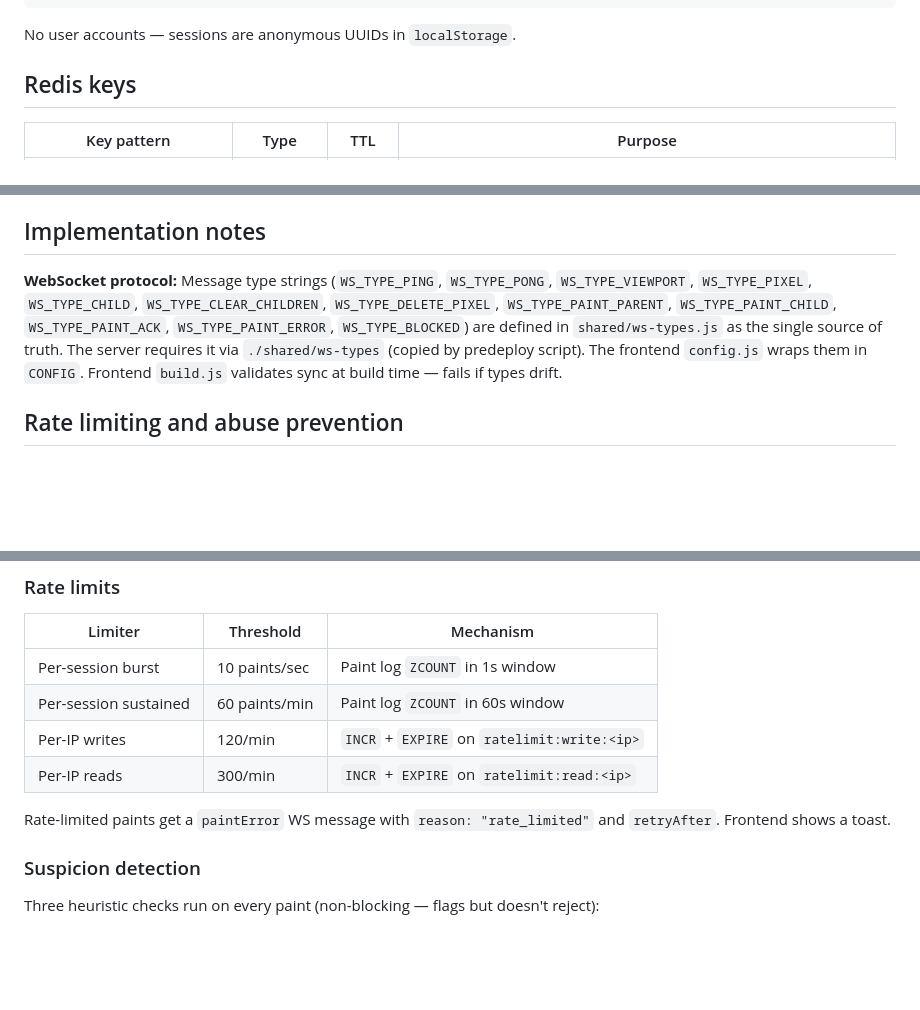
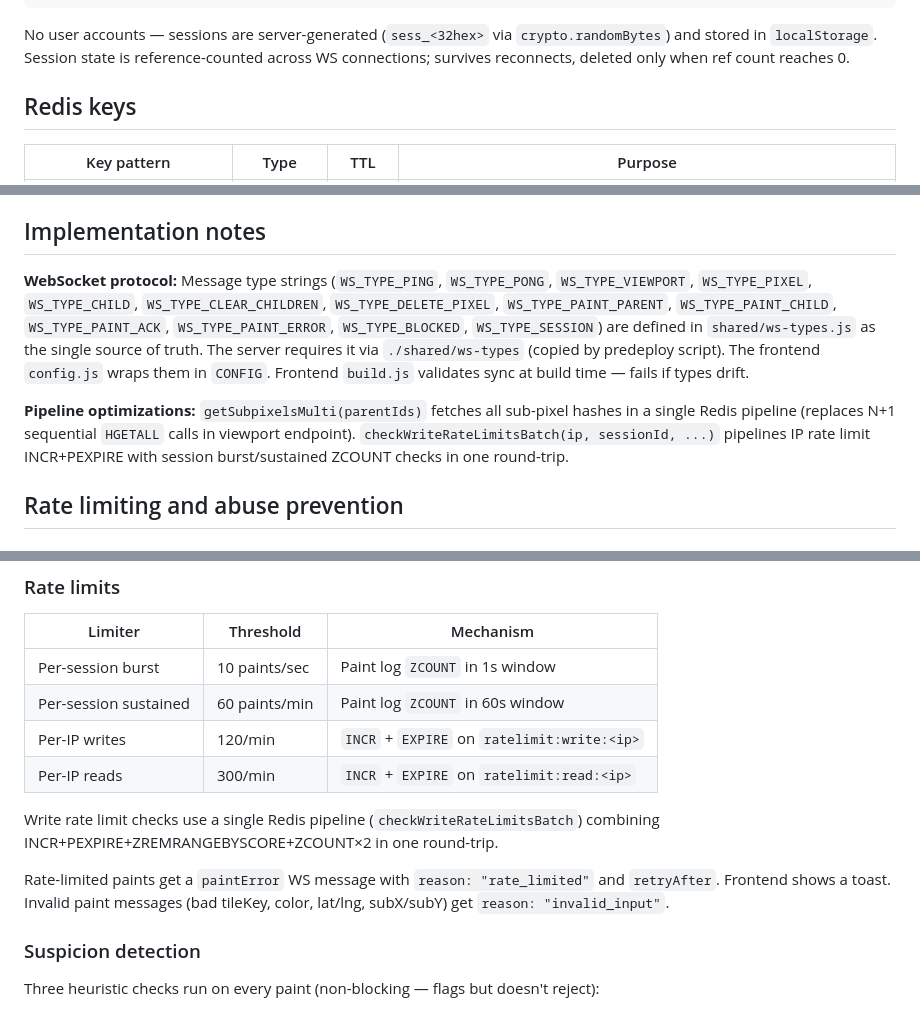
Before and after one commit to all43/pixhood, a Markdown page: CLAUDE.md, 3 parts joined by grey strips. Drawn GitHub-style; blank space fills up the shorter version.

````diff
--- a/CLAUDE.md
+++ b/CLAUDE.md
@@ -134,7 +136,7 @@ Each tile can contain a 16×16 sub-grid of child pixels. Sub-tile keys: `${paren
 }
 ```
 
-No user accounts — sessions are anonymous UUIDs in `localStorage`.
+No user accounts — sessions are server-generated (`sess_<32hex>` via `crypto.randomBytes`) and stored in `localStorage`. Session state is reference-counted across WS connections; survives reconnects, deleted only when ref count reaches 0.
 
 ## Redis keys
 
@@ -217,7 +221,9 @@ Permission flow:
 
 ## Implementation notes
 
-**WebSocket protocol:** Message type strings (`WS_TYPE_PING`, `WS_TYPE_PONG`, `WS_TYPE_VIEWPORT`, `WS_TYPE_PIXEL`, `WS_TYPE_CHILD`, `WS_TYPE_CLEAR_CHILDREN`, `WS_TYPE_DELETE_PIXEL`, `WS_TYPE_PAINT_PARENT`, `WS_TYPE_PAINT_CHILD`, `WS_TYPE_PAINT_ACK`, `WS_TYPE_PAINT_ERROR`, `WS_TYPE_BLOCKED`) are defined in `shared/ws-types.js` as the single source of truth. The server requires it via `./shared/ws-types` (copied by predeploy script). The frontend `config.js` wraps them in `CONFIG`. Frontend `build.js` validates sync at build time — fails if types drift.
+**WebSocket protocol:** Message type strings (`WS_TYPE_PING`, `WS_TYPE_PONG`, `WS_TYPE_VIEWPORT`, `WS_TYPE_PIXEL`, `WS_TYPE_CHILD`, `WS_TYPE_CLEAR_CHILDREN`, `WS_TYPE_DELETE_PIXEL`, `WS_TYPE_PAINT_PARENT`, `WS_TYPE_PAINT_CHILD`, `WS_TYPE_PAINT_ACK`, `WS_TYPE_PAINT_ERROR`, `WS_TYPE_BLOCKED`, `WS_TYPE_SESSION`) are defined in `shared/ws-types.js` as the single source of truth. The server requires it via `./shared/ws-types` (copied by predeploy script). The frontend `config.js` wraps them in `CONFIG`. Frontend `build.js` validates sync at build time — fails if types drift.
+
+**Pipeline optimizations:** `getSubpixelsMulti(parentIds)` fetches all sub-pixel hashes in a single Redis pipeline (replaces N+1 sequential `HGETALL` calls in viewport endpoint). `checkWriteRateLimitsBatch(ip, sessionId, ...)` pipelines IP rate limit INCR+PEXPIRE with session burst/sustained ZCOUNT checks in one round-trip.
 
 ## Rate limiting and abuse prevention
 
@@ -234,7 +240,9 @@ Every paint is logged with the previous pixel state for potential revert. The so
 | Per-IP writes | 120/min | `INCR` + `EXPIRE` on `ratelimit:write:<ip>` |
 | Per-IP reads | 300/min | `INCR` + `EXPIRE` on `ratelimit:read:<ip>` |
 
-Rate-limited paints get a `paintError` WS message with `reason: "rate_limited"` and `retryAfter`. Frontend shows a toast.
+Write rate limit checks use a single Redis pipeline (`checkWriteRateLimitsBatch`) combining INCR+PEXPIRE+ZREMRANGEBYSCORE+ZCOUNT×2 in one round-trip.
+
+Rate-limited paints get a `paintError` WS message with `reason: "rate_limited"` and `retryAfter`. Frontend shows a toast. Invalid paint messages (bad tileKey, color, lat/lng, subX/subY) get `reason: "invalid_input"`.
 
 ### Suspicion detection
 
````
Also changed, not shown: other parts of CLAUDE.md (+18 -5 lines), README.md (+1 -2 lines).
